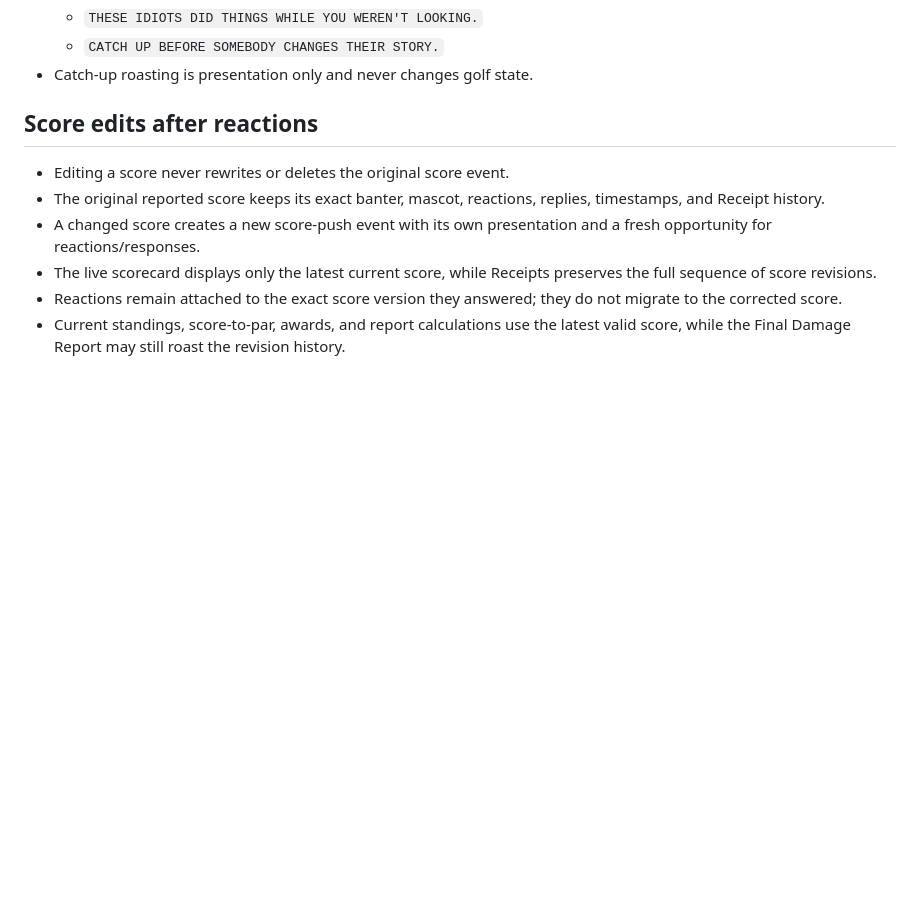
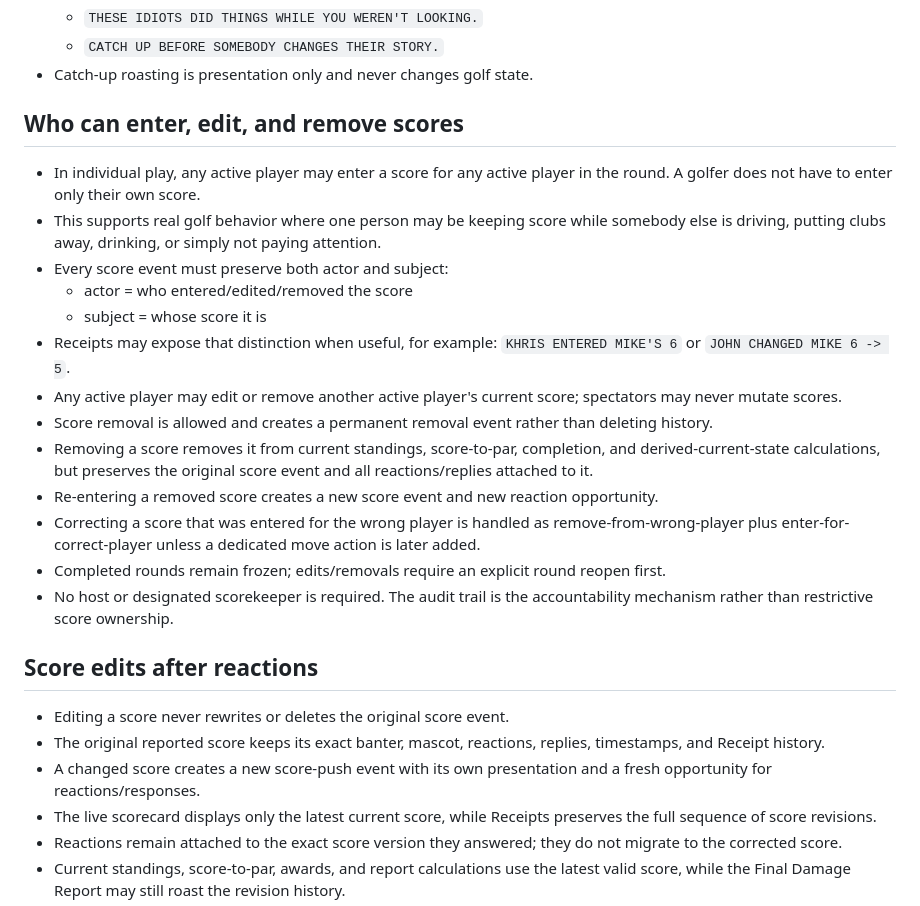
Before and after one commit to KKnFinite/WhoPushedMe, a Markdown page: ROUND_LOOP_AUDIT.md, the part around the change. GitHub-like rendering; blank space fills up the shorter version.

Commit message:
Allow shared individual scorekeeping with full audit trail

```diff
--- a/ROUND_LOOP_AUDIT.md
+++ b/ROUND_LOOP_AUDIT.md
@@ -126,6 +126,21 @@ The current HTML/CSS is scaffolding only. Visual approval happens separately.
   - `THESE IDIOTS DID THINGS WHILE YOU WEREN'T LOOKING.`
   - `CATCH UP BEFORE SOMEBODY CHANGES THEIR STORY.`
 - Catch-up roasting is presentation only and never changes golf state.
+
+## Who can enter, edit, and remove scores
+- In individual play, any active player may enter a score for any active player in the round. A golfer does not have to enter only their own score.
+- This supports real golf behavior where one person may be keeping score while somebody else is driving, putting clubs away, drinking, or simply not paying attention.
+- Every score event must preserve both actor and subject:
+  - actor = who entered/edited/removed the score
+  - subject = whose score it is
+- Receipts may expose that distinction when useful, for example: `KHRIS ENTERED MIKE'S 6` or `JOHN CHANGED MIKE 6 -> 5`.
+- Any active player may edit or remove another active player's current score; spectators may never mutate scores.
+- Score removal is allowed and creates a permanent removal event rather than deleting history.
+- Removing a score removes it from current standings, score-to-par, completion, and derived-current-state calculations, but preserves the original score event and all reactions/replies attached to it.
+- Re-entering a removed score creates a new score event and new reaction opportunity.
+- Correcting a score that was entered for the wrong player is handled as remove-from-wrong-player plus enter-for-correct-player unless a dedicated move action is later added.
+- Completed rounds remain frozen; edits/removals require an explicit round reopen first.
+- No host or designated scorekeeper is required. The audit trail is the accountability mechanism rather than restrictive score ownership.
 
 ## Score edits after reactions
 - Editing a score never rewrites or deletes the original score event.
```
